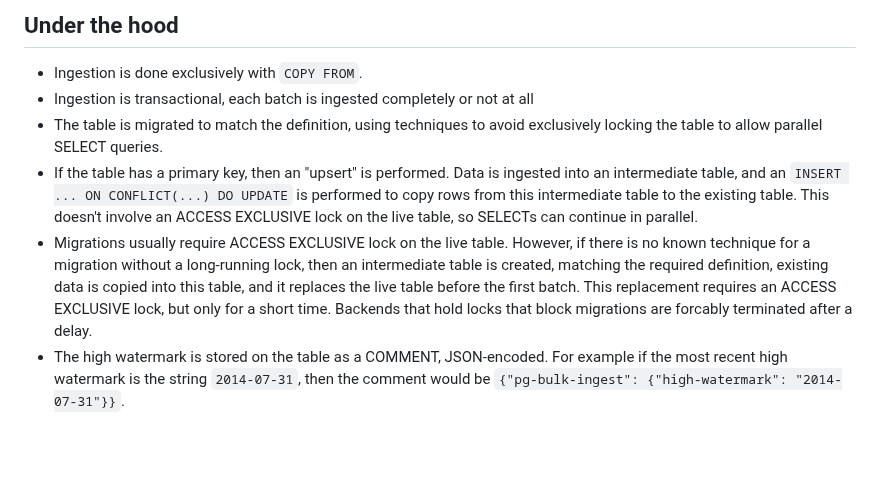
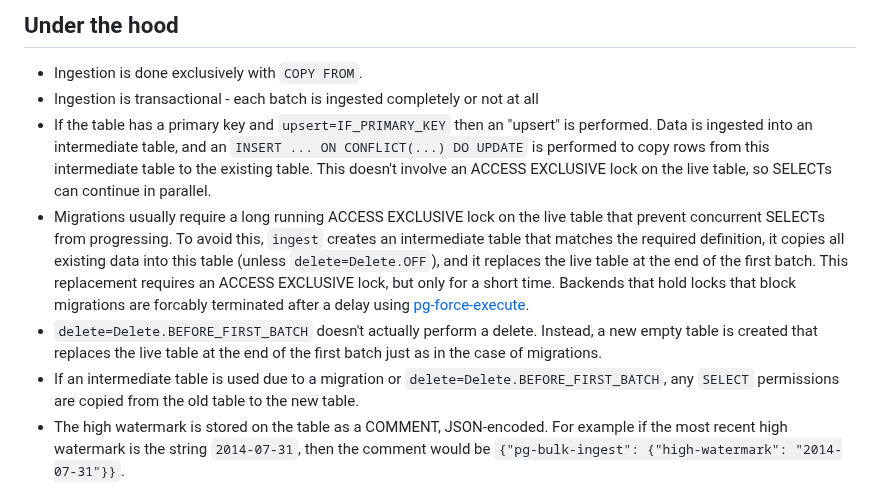
Before and after one commit to uktrade/pg-bulk-ingest, a Markdown page: README.md, the part around the change. Rendered like a GitHub page; blank space fills up the shorter version.

Commit message:
docs: improve under the hood docs

```diff
--- a/README.md
+++ b/README.md
@@ -201,10 +201,11 @@ sa.Table(
 ## Under the hood
 
 - Ingestion is done exclusively with `COPY FROM`.
-- Ingestion is transactional, each batch is ingested completely or not at all
-- The table is migrated to match the definition, using techniques to avoid exclusively locking the table to allow parallel SELECT queries.
-- If the table has a primary key, then an "upsert" is performed. Data is ingested into an intermediate table, and an `INSERT ... ON CONFLICT(...) DO UPDATE` is performed to copy rows from this intermediate table to the existing table. This doesn't involve an ACCESS EXCLUSIVE lock on the live table, so SELECTs can continue in parallel.
-- Migrations usually require ACCESS EXCLUSIVE lock on the live table. However, if there is no known technique for a migration without a long-running lock, then an intermediate table is created, matching the required definition, existing data is copied into this table, and it replaces the live table before the first batch. This replacement requires an ACCESS EXCLUSIVE lock, but only for a short time. Backends that hold locks that block migrations are forcably terminated after a delay.
+- Ingestion is transactional - each batch is ingested completely or not at all
+- If the table has a primary key and `upsert=IF_PRIMARY_KEY` then an "upsert" is performed. Data is ingested into an intermediate table, and an `INSERT ... ON CONFLICT(...) DO UPDATE` is performed to copy rows from this intermediate table to the existing table. This doesn't involve an ACCESS EXCLUSIVE lock on the live table, so SELECTs can continue in parallel.
+- Migrations usually require a long running ACCESS EXCLUSIVE lock on the live table that prevent concurrent SELECTs from progressing. To avoid this, `ingest` creates an intermediate table that matches the required definition, it copies all existing data into this table (unless `delete=Delete.OFF`), and it replaces the live table at the end of the first batch. This replacement requires an ACCESS EXCLUSIVE lock, but only for a short time. Backends that hold locks that block migrations are forcably terminated after a delay using [pg-force-execute](https://github.com/uktrade/pg-force-execute).
+- `delete=Delete.BEFORE_FIRST_BATCH` doesn't actually perform a delete. Instead, a new empty table is created that replaces the live table at the end of the first batch just as in the case of migrations.
+- If an intermediate table is used due to a migration or `delete=Delete.BEFORE_FIRST_BATCH`, any `SELECT` permissions are copied from the old table to the new table.
 - The high watermark is stored on the table as a COMMENT, JSON-encoded. For example if the most recent high watermark is the string `2014-07-31`, then the comment would be `{"pg-bulk-ingest": {"high-watermark": "2014-07-31"}}`.
 
 
```
